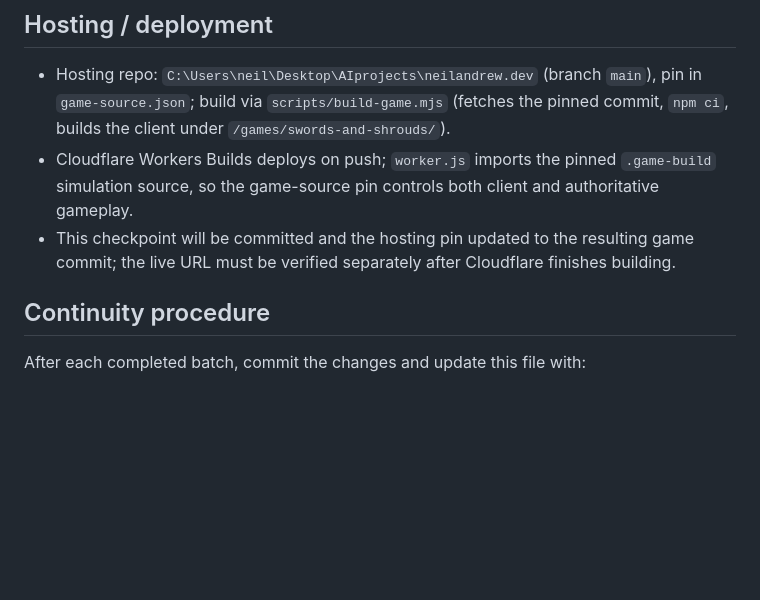
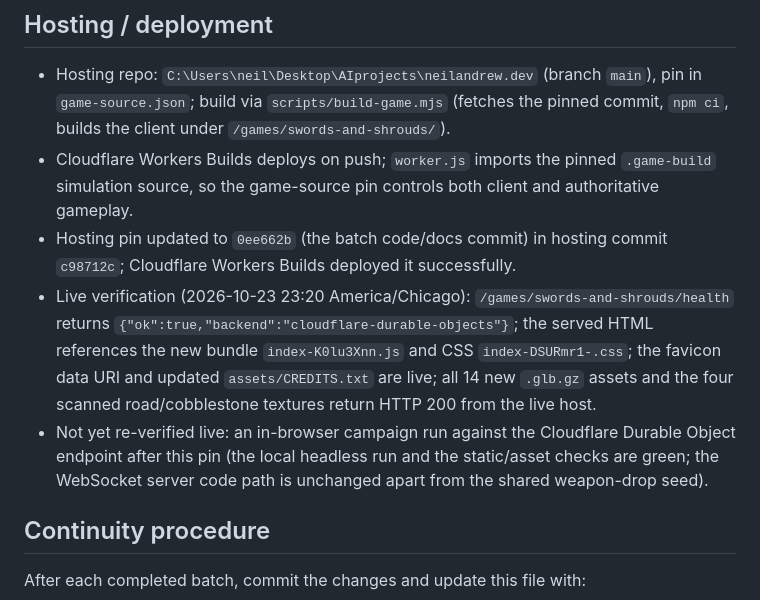
Before and after one commit to neil-andrew-olson/swords-and-shrouds, a Markdown page: PROJECT_STATUS.md, the part around the change. GitHub-like rendering; blank space fills up the shorter version.

Commit message:
docs: record live Cloudflare verification for the 0ee662b deployment

```diff
--- a/PROJECT_STATUS.md
+++ b/PROJECT_STATUS.md
@@ -85,8 +85,16 @@ browser evidence: `docs/QA-REPORT.md`.
   builds the client under `/games/swords-and-shrouds/`).
 - Cloudflare Workers Builds deploys on push; `worker.js` imports the pinned `.game-build` simulation
   source, so the game-source pin controls both client and authoritative gameplay.
-- This checkpoint will be committed and the hosting pin updated to the resulting game commit; the
-  live URL must be verified separately after Cloudflare finishes building.
+- Hosting pin updated to `0ee662b` (the batch code/docs commit) in hosting commit `c98712c`;
+  Cloudflare Workers Builds deployed it successfully.
+- Live verification (2026-10-23 23:20 America/Chicago): `/games/swords-and-shrouds/health` returns
+  `{"ok":true,"backend":"cloudflare-durable-objects"}`; the served HTML references the new bundle
+  `index-K0lu3Xnn.js` and CSS `index-DSURmr1-.css`; the favicon data URI and updated
+  `assets/CREDITS.txt` are live; all 14 new `.glb.gz` assets and the four scanned road/cobblestone
+  textures return HTTP 200 from the live host.
+- Not yet re-verified live: an in-browser campaign run against the Cloudflare Durable Object
+  endpoint after this pin (the local headless run and the static/asset checks are green; the
+  WebSocket server code path is unchanged apart from the shared weapon-drop seed).
 
 ## Continuity procedure
 
```
